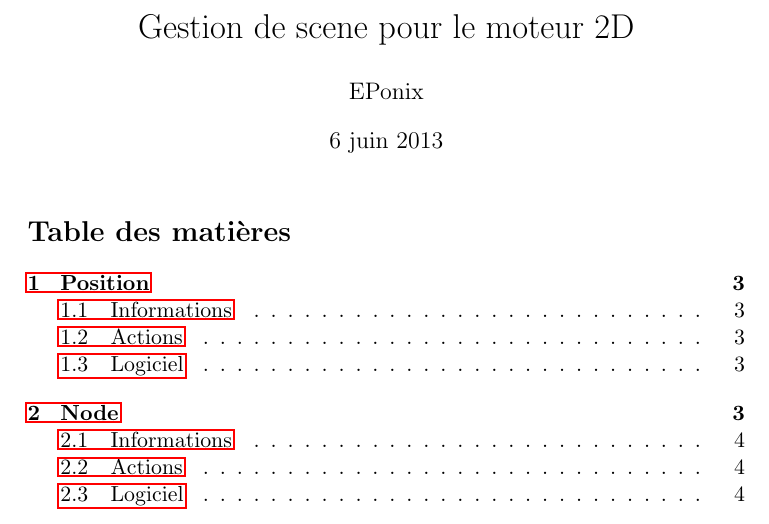
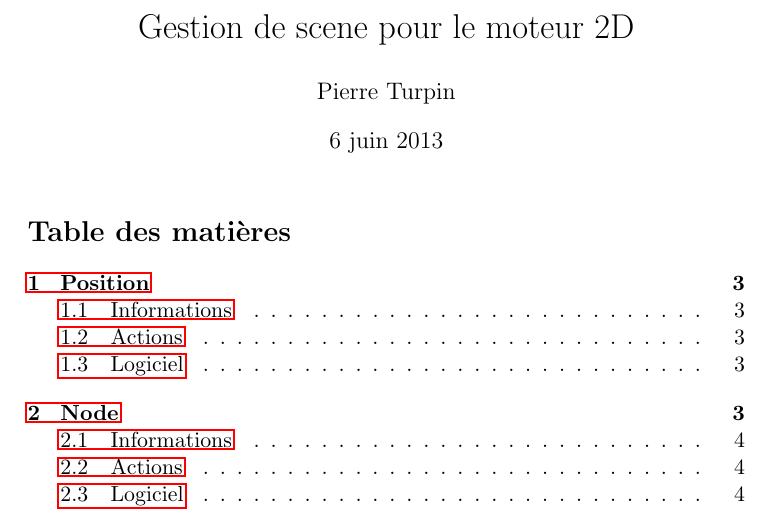
Before and after one commit to TurpIF/Moteur2D, a LaTeX document (specif/scene/scene.tex): part of page 1 of 9, cut so that both start at the same text. Compiled offline with pdfLaTeX.

Commit message:
Modification mineur

```diff
--- a/specif/scene/scene.tex
+++ b/specif/scene/scene.tex
@@ -9,7 +9,7 @@
 \begin{document}
 
 \title{Gestion de scene pour le moteur 2D}
-\author{EPonix}
+\author{Pierre Turpin}
 \date{6 juin 2013}
 
 \maketitle
```
Also changed, not shown: specif/scene/scene.pdf.
